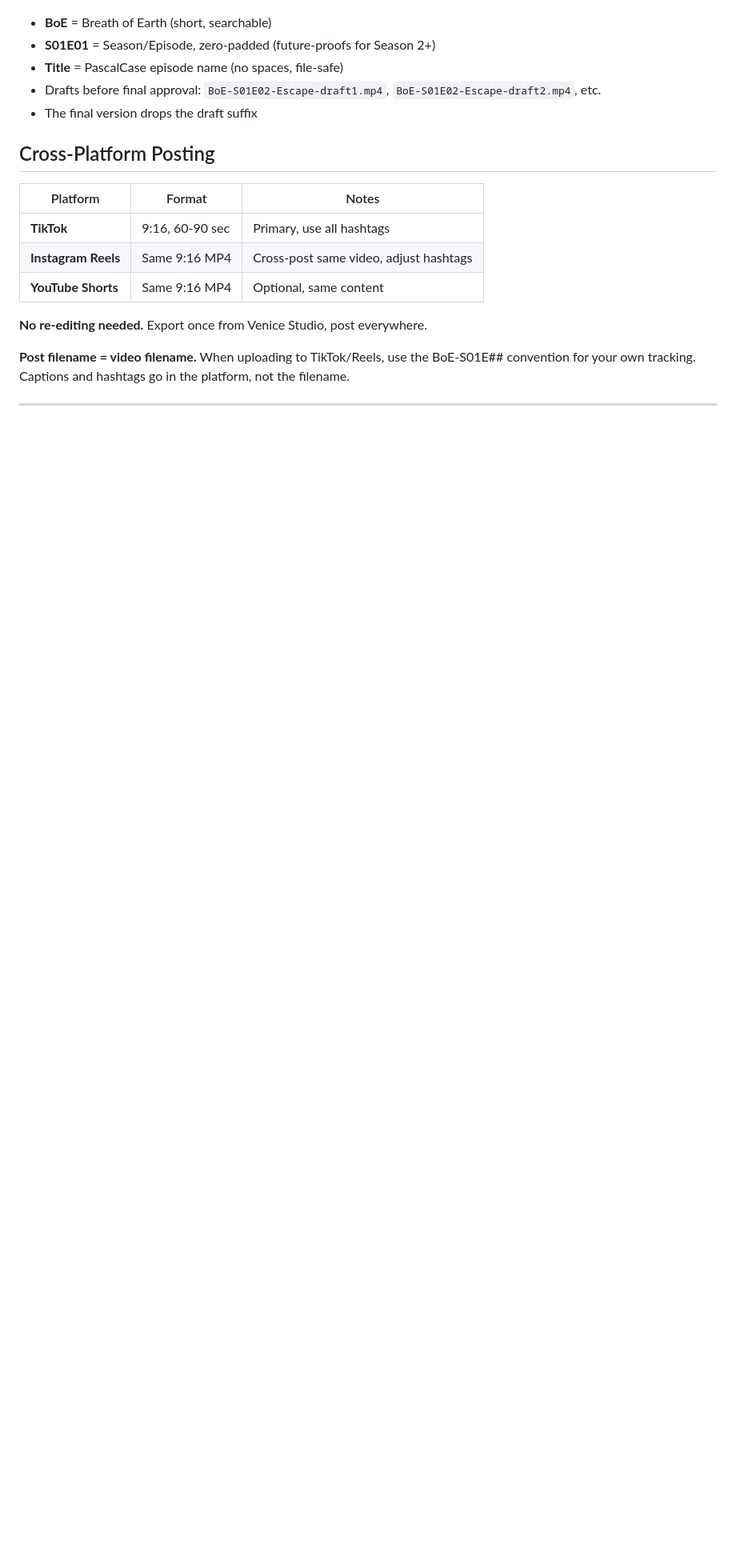
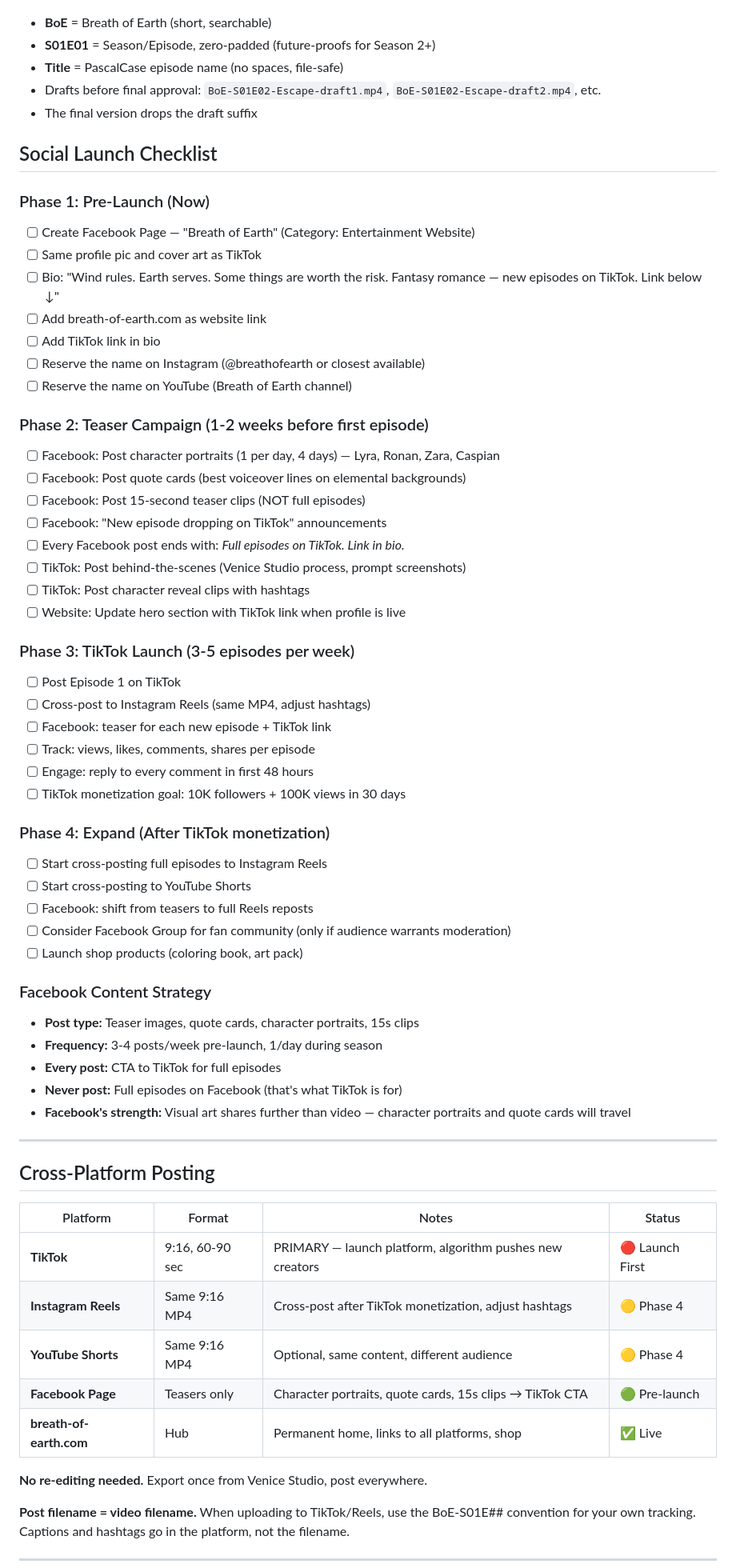
Before and after one commit to Nicole-OnChain/breath-of-earth, a Markdown page: production-bible.md, the part around one of its changes. Shown at 80% size. Drawn GitHub-style; blank space fills up the shorter version.

Commit message:
Production bible: social launch checklist, Ep4 v3.0, remove Patreon from revenue

```diff
--- a/production-bible.md
+++ b/production-bible.md
@@ -490,13 +490,60 @@ BoE-S01E11-TheRescue.mp4
 - Drafts before final approval: `BoE-S01E02-Escape-draft1.mp4`, `BoE-S01E02-Escape-draft2.mp4`, etc.
 - The final version drops the draft suffix
 
+## Social Launch Checklist
+
+### Phase 1: Pre-Launch (Now)
+- [ ] Create Facebook Page — "Breath of Earth" (Category: Entertainment Website)
+- [ ] Same profile pic and cover art as TikTok
+- [ ] Bio: "Wind rules. Earth serves. Some things are worth the risk. Fantasy romance — new episodes on TikTok. Link below ↓"
+- [ ] Add breath-of-earth.com as website link
+- [ ] Add TikTok link in bio
+- [ ] Reserve the name on Instagram (@breathofearth or closest available)
+- [ ] Reserve the name on YouTube (Breath of Earth channel)
+
+### Phase 2: Teaser Campaign (1-2 weeks before first episode)
+- [ ] Facebook: Post character portraits (1 per day, 4 days) — Lyra, Ronan, Zara, Caspian
+- [ ] Facebook: Post quote cards (best voiceover lines on elemental backgrounds)
+- [ ] Facebook: Post 15-second teaser clips (NOT full episodes)
+- [ ] Facebook: "New episode dropping on TikTok" announcements
+- [ ] Every Facebook post ends with: *Full episodes on TikTok. Link in bio.*
+- [ ] TikTok: Post behind-the-scenes (Venice Studio process, prompt screenshots)
+- [ ] TikTok: Post character reveal clips with hashtags
+- [ ] Website: Update hero section with TikTok link when profile is live
+
+### Phase 3: TikTok Launch (3-5 episodes per week)
+- [ ] Post Episode 1 on TikTok
+- [ ] Cross-post to Instagram Reels (same MP4, adjust hashtags)
+- [ ] Facebook: teaser for each new episode + TikTok link
+- [ ] Track: views, likes, comments, shares per episode
+- [ ] Engage: reply to every comment in first 48 hours
+- [ ] TikTok monetization goal: 10K followers + 100K views in 30 days
+
+### Phase 4: Expand (After TikTok monetization)
+- [ ] Start cross-posting full episodes to Instagram Reels
+- [ ] Start cross-posting to YouTube Shorts
+- [ ] Facebook: shift from teasers to full Reels reposts
+- [ ] Consider Facebook Group for fan community (only if audience warrants moderation)
+- [ ] Launch shop products (coloring book, art pack)
+
+### Facebook Content Strategy
+- **Post type:** Teaser images, quote cards, character portraits, 15s clips
+- **Frequency:** 3-4 posts/week pre-launch, 1/day during season
+- **Every post:** CTA to TikTok for full episodes
+- **Never post:** Full episodes on Facebook (that's what TikTok is for)
+- **Facebook's strength:** Visual art shares further than video — character portraits and quote cards will travel
+
+---
+
 ## Cross-Platform Posting
 
-| Platform | Format | Notes |
-|----------|--------|-------|
-| **TikTok** | 9:16, 60-90 sec | Primary, use all hashtags |
-| **Instagram Reels** | Same 9:16 MP4 | Cross-post same video, adjust hashtags |
-| **YouTube Shorts** | Same 9:16 MP4 | Optional, same content |
+| Platform | Format | Notes | Status |
+|----------|--------|-------|--------|
+| **TikTok** | 9:16, 60-90 sec | PRIMARY — launch platform, algorithm pushes new creators | 🔴 Launch First |
+| **Instagram Reels** | Same 9:16 MP4 | Cross-post after TikTok monetization, adjust hashtags | 🟡 Phase 4 |
+| **YouTube Shorts** | Same 9:16 MP4 | Optional, same content, different audience | 🟡 Phase 4 |
+| **Facebook Page** | Teasers only | Character portraits, quote cards, 15s clips → TikTok CTA | 🟢 Pre-launch |
+| **breath-of-earth.com** | Hub | Permanent home, links to all platforms, shop | ✅ Live |
 
 **No re-editing needed.** Export once from Venice Studio, post everywhere.
 
```
Also changed, not shown: other parts of production-bible.md (+2 -2 lines).
